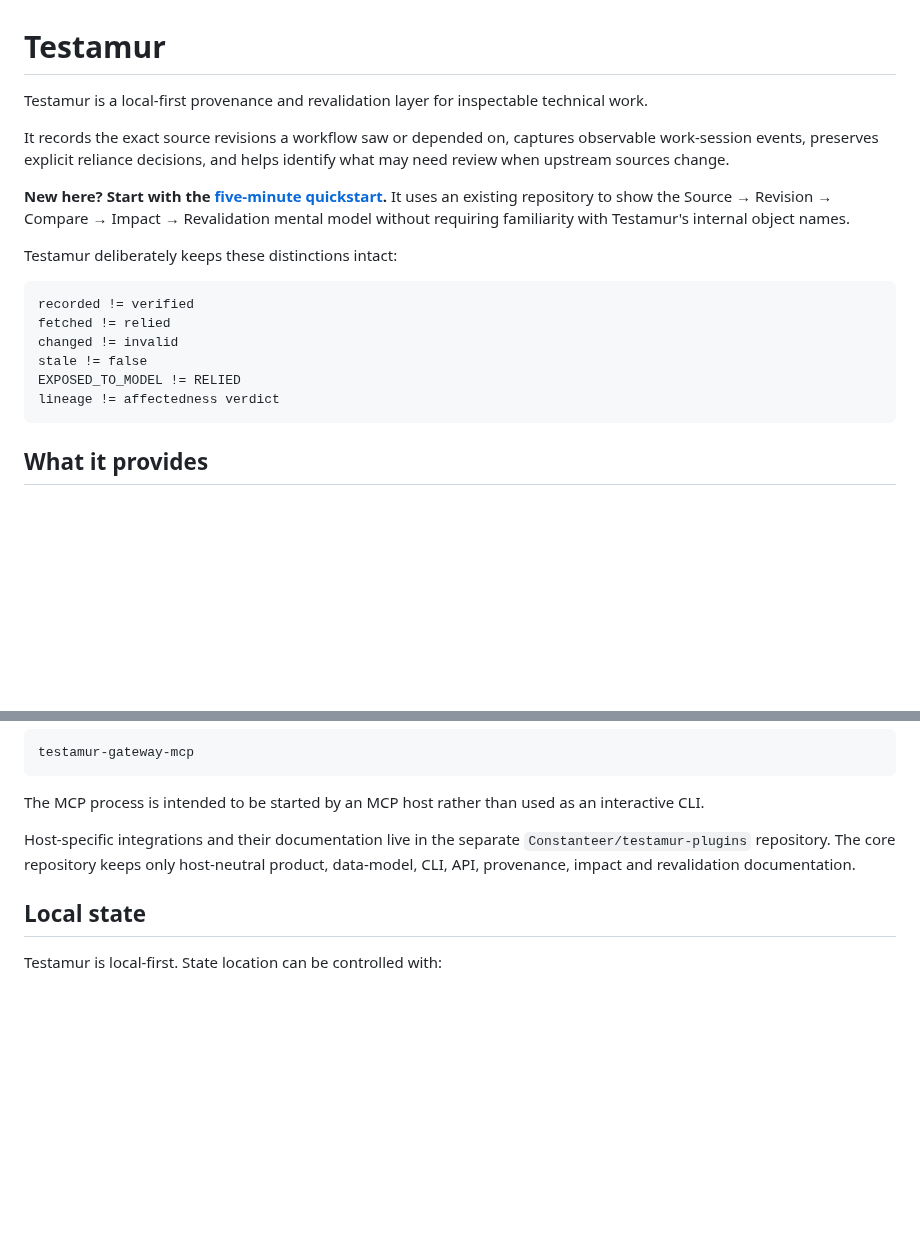
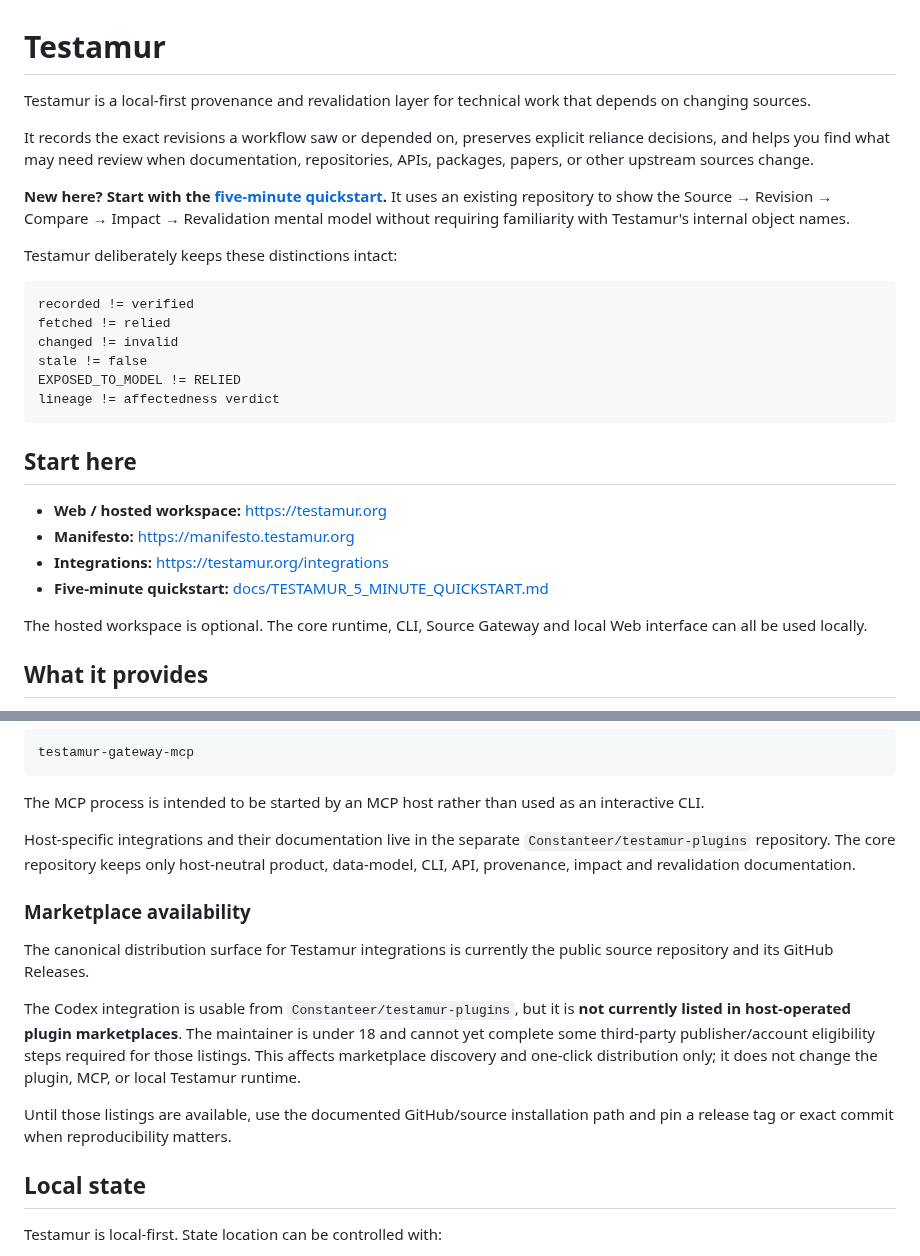
Before and after one commit to Constanteer/testamur, a Markdown page: README.md, 2 parts joined by grey strips. Rendered like a GitHub page; blank space fills up the shorter version.

Commit message:
Docs: clarify user entry points and marketplace availability

````diff
--- a/README.md
+++ b/README.md
@@ -1,8 +1,8 @@
 # Testamur
 
-Testamur is a local-first provenance and revalidation layer for inspectable technical work.
+Testamur is a local-first provenance and revalidation layer for technical work that depends on changing sources.
 
-It records the exact source revisions a workflow saw or depended on, captures observable work-session events, preserves explicit reliance decisions, and helps identify what may need review when upstream sources change.
+It records the exact revisions a workflow saw or depended on, preserves explicit reliance decisions, and helps you find what may need review when documentation, repositories, APIs, packages, papers, or other upstream sources change.
 
 **New here? Start with the [five-minute quickstart](docs/TESTAMUR_5_MINUTE_QUICKSTART.md).** It uses an existing repository to show the Source → Revision → Compare → Impact → Revalidation mental model without requiring familiarity with Testamur's internal object names.
 
@@ -16,6 +16,16 @@ stale != false
 EXPOSED_TO_MODEL != RELIED
 lineage != affectedness verdict
 ```
+
+## Start here
+
+- **Web / hosted workspace:** https://testamur.org
+- **Manifesto:** https://manifesto.testamur.org
+- **Integrations:** https://testamur.org/integrations
+- **Five-minute quickstart:** [docs/TESTAMUR_5_MINUTE_QUICKSTART.md](docs/TESTAMUR_5_MINUTE_QUICKSTART.md)
+
+The hosted workspace is optional. The core runtime, CLI, Source Gateway and local Web interface can all be used locally.
+
 
 ## What it provides
 
@@ -106,6 +116,14 @@ The MCP process is intended to be started by an MCP host rather than used as an
 
 Host-specific integrations and their documentation live in the separate `Constanteer/testamur-plugins` repository. The core repository keeps only host-neutral product, data-model, CLI, API, provenance, impact and revalidation documentation.
 
+### Marketplace availability
+
+The canonical distribution surface for Testamur integrations is currently the public source repository and its GitHub Releases.
+
+The Codex integration is usable from `Constanteer/testamur-plugins`, but it is **not currently listed in host-operated plugin marketplaces**. The maintainer is under 18 and cannot yet complete some third-party publisher/account eligibility steps required for those listings. This affects marketplace discovery and one-click distribution only; it does not change the plugin, MCP, or local Testamur runtime.
+
+Until those listings are available, use the documented GitHub/source installation path and pin a release tag or exact commit when reproducibility matters.
+
 ## Local state
 
 Testamur is local-first. State location can be controlled with:
````
